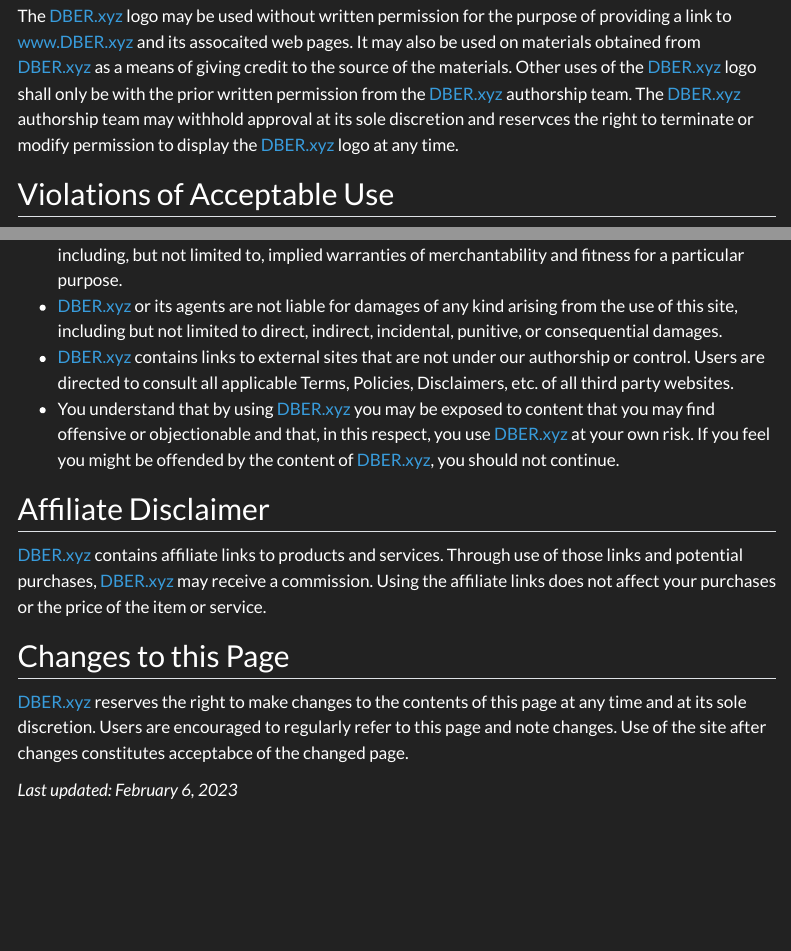
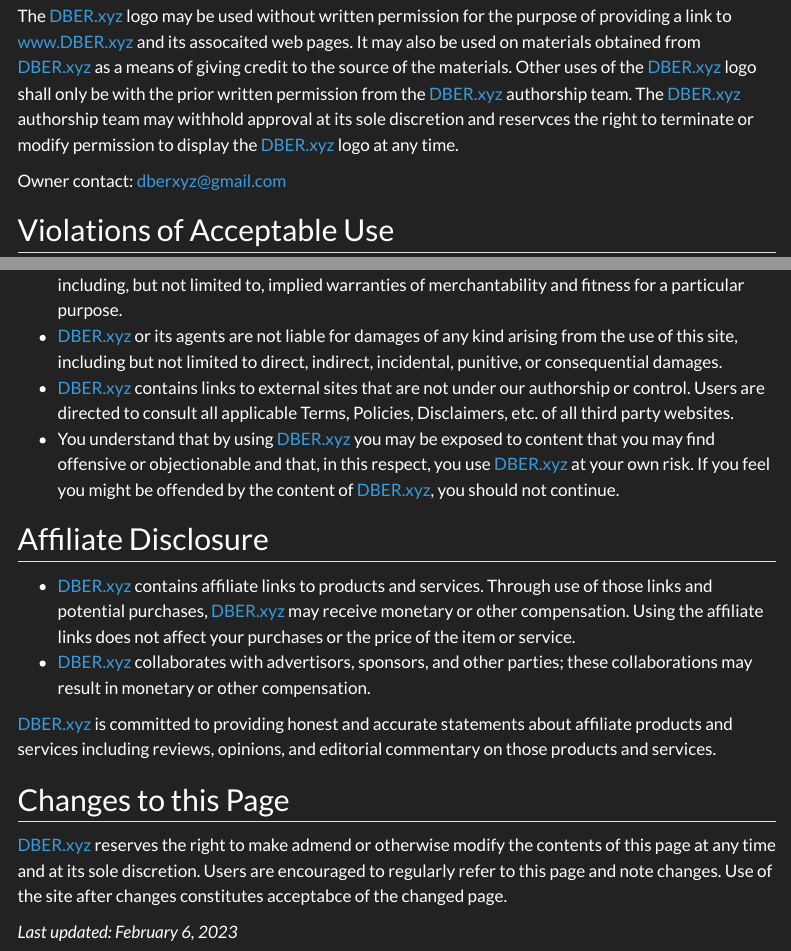
Before and after one commit to DBERxyz/website, a Quarto document (terms.qmd): the page in a window 1100 px wide, from 520 px down, and a second part further down, joined at a grey line. Rendered offline with R 4.5, knitr and Pandoc in place of Quarto, with nearby package versions; menus at the side of the page are left out.

Commit message:
Update content

```diff
--- a/terms.qmd
+++ b/terms.qmd
@@ -20,6 +20,8 @@ You agree that you will not engage in any activity that interferes with or disru
 This site or any portion of this site may not be reproduced, duplicated, copied, sold, resold, or otherwise exploited as allowed under [CC BY-NC-SA 4.0](https://creativecommons.org/licenses/by-nc-sa/4.0/) license unless otherwise noted.
 
 The [DBER.xyz](www.DBER.xyz) logo may be used without written permission for the purpose of providing a link to [www.DBER.xyz](www.DBER.xyz) and its assocaited web pages. It may also be used on materials obtained from [DBER.xyz](www.DBER.xyz) as a means of giving credit to the source of the materials. Other uses of the [DBER.xyz](www.DBER.xyz) logo shall only be with the prior written permission from the [DBER.xyz](www.DBER.xyz) authorship team. The [DBER.xyz](www.DBER.xyz) authorship team may withhold approval at its sole discretion and reservces the right to terminate or modify permission to display the [DBER.xyz](www.DBER.xyz) logo at any time.
+
+Owner contact: [dberxyz@gmail.com](mailto:dberxyz@gmail.com)
 
 ## Violations of Acceptable Use
 
@@ -49,10 +51,13 @@ When you access and use [DBER.xyz](www.DBER.xyz), information may be collected i
 - [DBER.xyz](www.DBER.xyz) contains links to external sites that are not under our authorship or control. Users are directed to consult all applicable Terms, Policies, Disclaimers, etc. of all third party websites.
 - You understand that by using [DBER.xyz](www.DBER.xyz) you may be exposed to content that you may find offensive or objectionable and that, in this respect, you use [DBER.xyz](www.DBER.xyz) at your own risk. If you feel you might be offended by the content of [DBER.xyz](www.DBER.xyz), you should not continue.
 
-## Affiliate Disclaimer
-[DBER.xyz](www.DBER.xyz) contains affiliate links to products and services. Through use of those links and potential purchases, [DBER.xyz](www.DBER.xyz) may receive a commission. Using the affiliate links does not affect your purchases or the price of the item or service.
+## Affiliate Disclosure
+- [DBER.xyz](www.DBER.xyz) contains affiliate links to products and services. Through use of those links and potential purchases, [DBER.xyz](www.DBER.xyz) may receive monetary or other compensation. Using the affiliate links does not affect your purchases or the price of the item or service.
+- [DBER.xyz](www.DBER.xyz) collaborates with advertisors, sponsors, and other parties; these collaborations may result in monetary or other compensation.
+
+[DBER.xyz](www.DBER.xyz) is committed to providing honest and accurate statements about affiliate products and services including reviews, opinions, and editorial commentary on those products and services.
 
 ## Changes to this Page
-[DBER.xyz](www.DBER.xyz) reserves the right to make changes to the contents of this page at any time and at its sole discretion. Users are encouraged to regularly refer to this page and note changes. Use of the site after changes constitutes acceptabce of the changed page.
+[DBER.xyz](www.DBER.xyz) reserves the right to make admend or otherwise modify the contents of this page at any time and at its sole discretion. Users are encouraged to regularly refer to this page and note changes. Use of the site after changes constitutes acceptabce of the changed page.
 
 _Last updated: February 6, 2023_
```
Also changed, not shown: docs/search.json, 2 other files.
